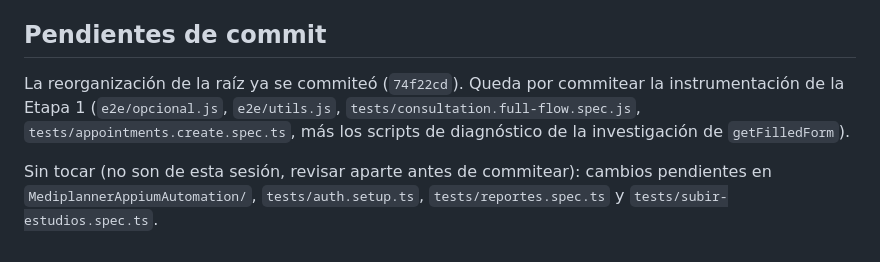
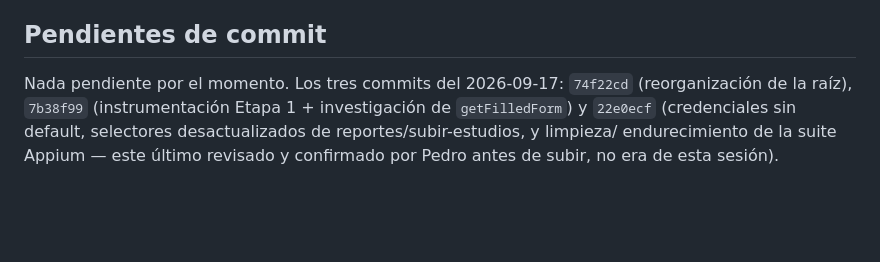
Before and after one commit to PedroAndresQA6/MediplannerWebNuevo, a Markdown page: CONTEXTO.md, the part around the change. Drawn GitHub-style; blank space fills up the shorter version.

Commit message:
docs(contexto): marcar todo commiteado tras los 3 commits del 2026-09-17
Co-Authored-By: Claude Sonnet 5 <noreply@anthropic.com>

```diff
--- a/CONTEXTO.md
+++ b/CONTEXTO.md
@@ -92,11 +92,9 @@ Detalle completo en `docs/hallazgos-abiertos.md`.
 
 ## Pendientes de commit
 
-La reorganización de la raíz ya se commiteó (`74f22cd`). Queda por commitear
-la instrumentación de la Etapa 1 (`e2e/opcional.js`, `e2e/utils.js`,
-`tests/consultation.full-flow.spec.js`, `tests/appointments.create.spec.ts`,
-más los scripts de diagnóstico de la investigación de `getFilledForm`).
-
-Sin tocar (no son de esta sesión, revisar aparte antes de commitear): cambios
-pendientes en `MediplannerAppiumAutomation/`, `tests/auth.setup.ts`,
-`tests/reportes.spec.ts` y `tests/subir-estudios.spec.ts`.
+Nada pendiente por el momento. Los tres commits del 2026-09-17: `74f22cd`
+(reorganización de la raíz), `7b38f99` (instrumentación Etapa 1 +
+investigación de `getFilledForm`) y `22e0ecf` (credenciales sin default,
+selectores desactualizados de reportes/subir-estudios, y limpieza/
+endurecimiento de la suite Appium — este último revisado y confirmado por
+Pedro antes de subir, no era de esta sesión).
```
